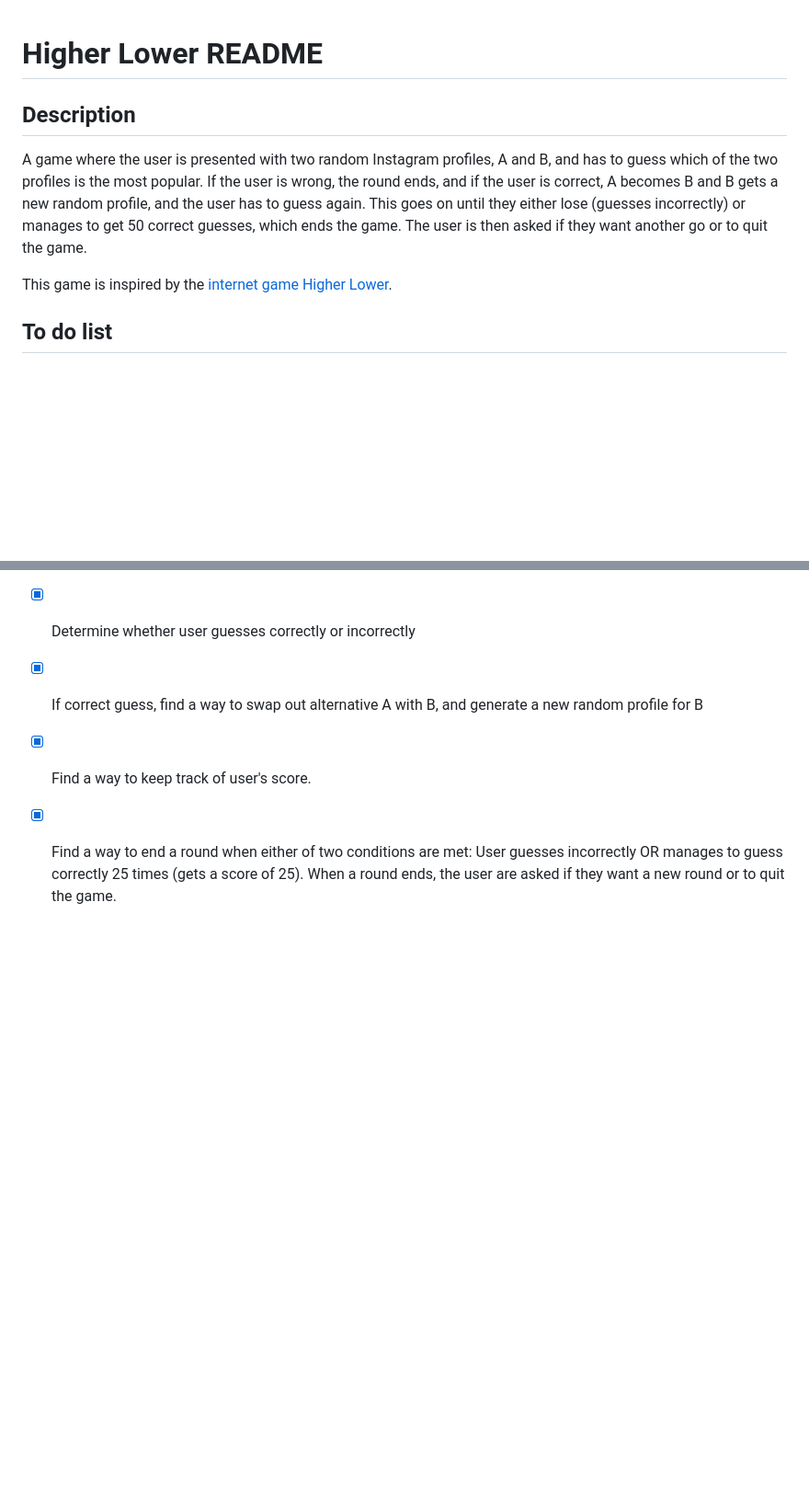
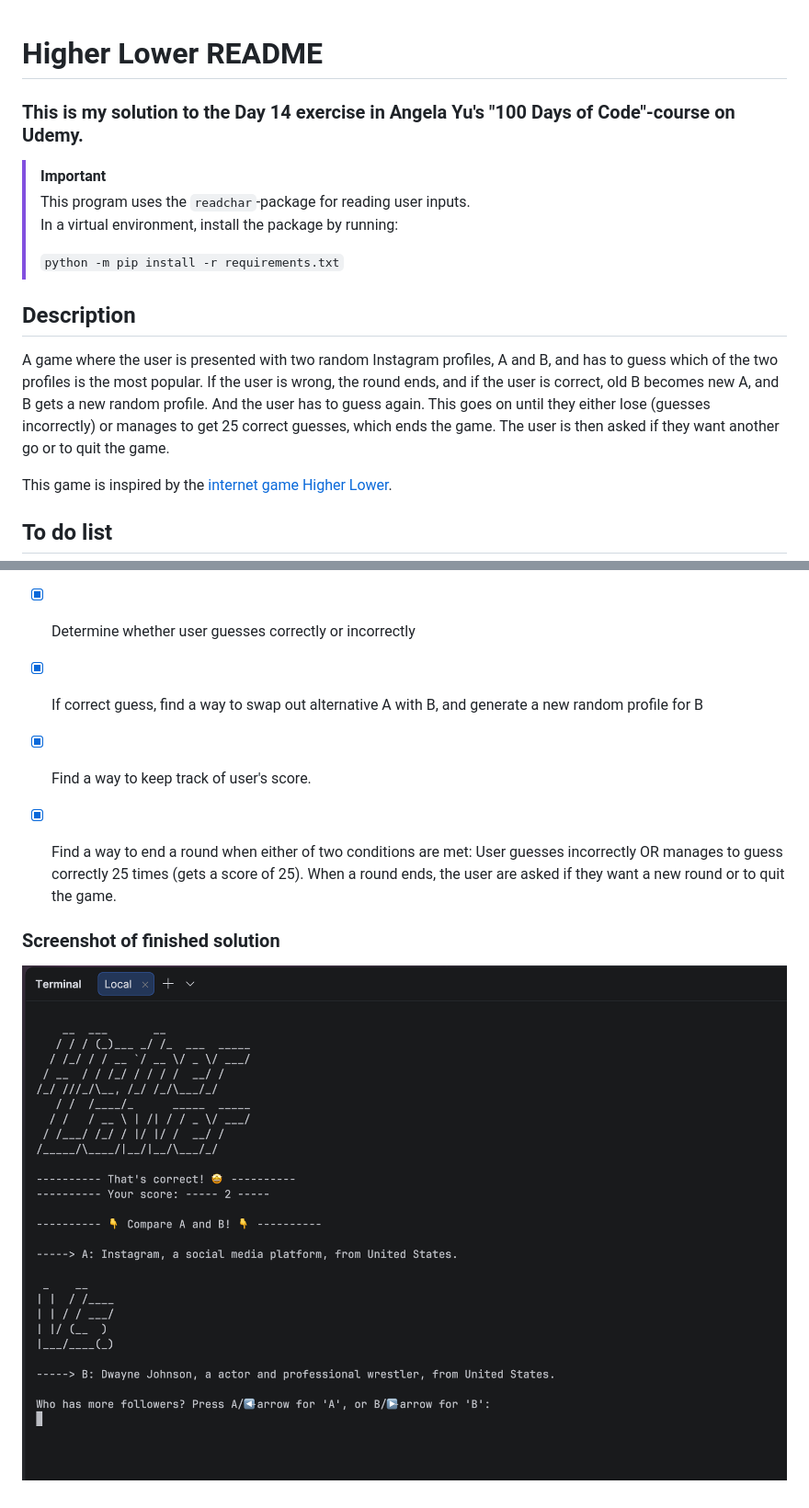
Before and after one commit to norwegJan/Higher_Lower_Game, a Markdown page: README.md, 2 parts joined by grey strips. Shown at 92% size. Rendered like a GitHub page; pictures changed too: higher_lower_screenshot.png (added); blank space fills up the shorter version.

Commit message:
second commit. final adjustments before finalizing and publishing of project

```diff
--- a/README.md
+++ b/README.md
@@ -1,8 +1,20 @@
 # Higher Lower README
+
+### This is my solution to the Day 14 exercise in Angela Yu's "100 Days of Code"-course on Udemy.
+
+
+
+> [!IMPORTANT]
+>
+>This program uses the `readchar`-package for reading user inputs.
+>In a virtual environment, install the package by running:
+>
+>`python -m pip install -r requirements.txt`
+
 
 ## Description
 
-A game where the user is presented with two random Instagram profiles, A and B, and has to guess which of the two profiles is the most popular. If the user is wrong, the round ends, and if the user is correct, A becomes B and B gets a new random profile, and the user has to guess again. This goes on until they either lose (guesses incorrectly) or manages to get 50 correct guesses, which ends the game. The user is then asked if they want another go or to quit the game.
+A game where the user is presented with two random Instagram profiles, A and B, and has to guess which of the two profiles is the most popular. If the user is wrong, the round ends, and if the user is correct, old B becomes new A, and B gets a new random profile. And the user has to guess again. This goes on until they either lose (guesses incorrectly) or manages to get 25 correct guesses, which ends the game. The user is then asked if they want another go or to quit the game.
 
 This game is inspired by the [internet game Higher Lower](https://www.higherlowergame.com/).
 
@@ -15,3 +27,8 @@ This game is inspired by the [internet game Higher Lower](https://www.higherlowe
 - [x] If correct guess, find a way to swap out alternative A with B, and generate a new random profile for B
 - [x] Find a way to keep track of user's score.
 - [x] Find a way to end a round when either of two conditions are met: User guesses incorrectly OR manages to guess correctly 25 times (gets a score of 25). When a round ends, the user are asked if they want a new round or to quit the game.
+
+
+### Screenshot of finished solution
+
+![Screenshot](higher_lower_screenshot.png)
```
Also changed, not shown: 3 other files.
